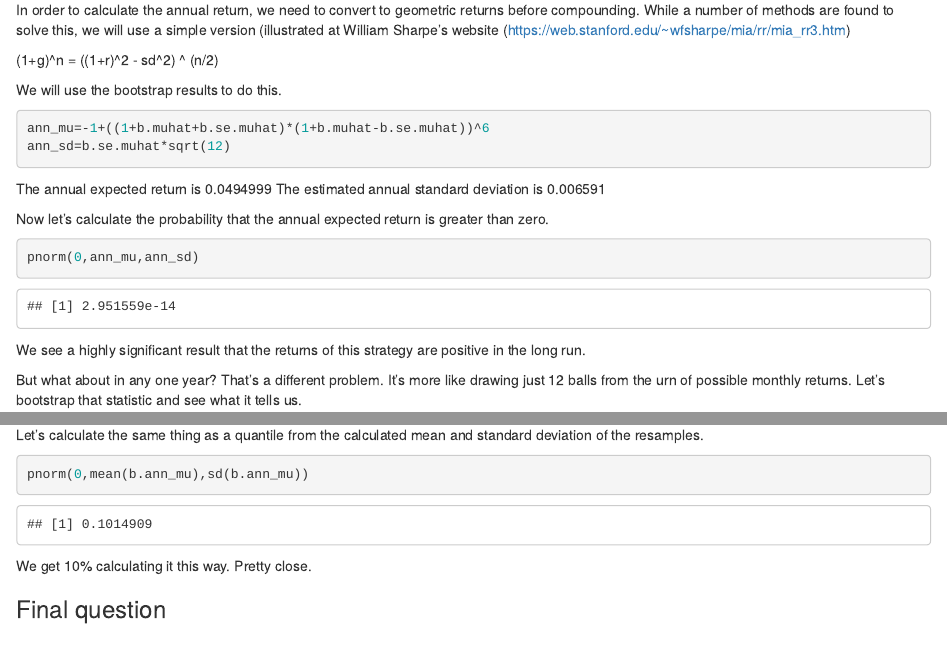
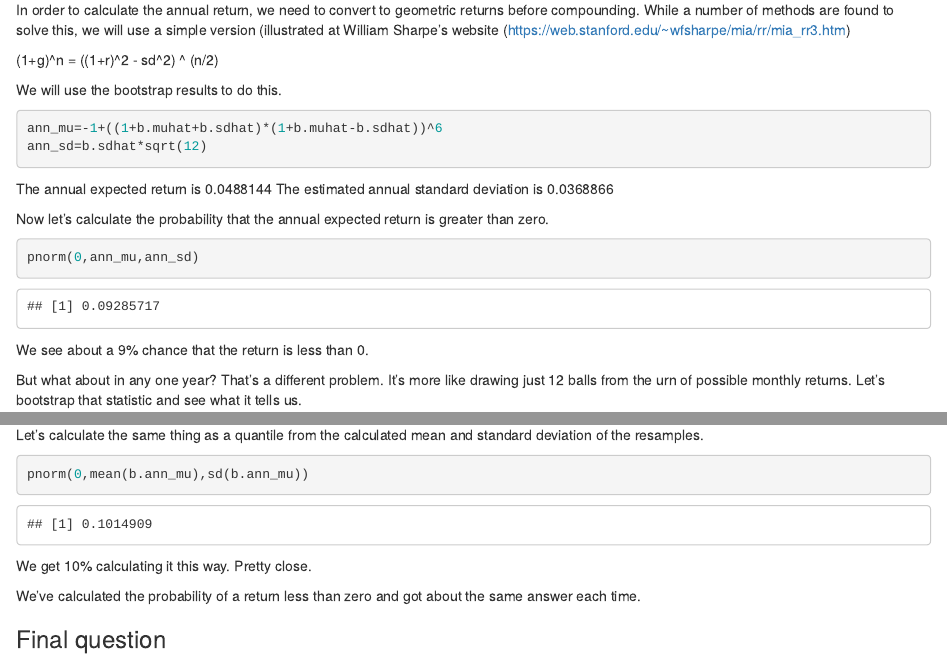
Before and after one commit to karlp-asrs/bootstrap_example, an R Markdown document (bootstrap_example.Rmd): the page in a window 1100 px wide, from 4250 px down, and a second part further down, joined at a grey line. Rendered offline with R 4.5, knitr and Pandoc, with nearby package versions; code that draws random numbers runs with fixed seeds of ours.

Commit message:
fix formula

````diff
--- a/bootstrap_example.Rmd
+++ b/bootstrap_example.Rmd
@@ -118,8 +118,8 @@ In order to calculate the annual return, we need to convert to geometric returns
 We will use the bootstrap results to do this.
 
 ```{r}
-ann_mu=-1+((1+b.muhat+b.se.muhat)*(1+b.muhat-b.se.muhat))^6
-ann_sd=b.se.muhat*sqrt(12)
+ann_mu=-1+((1+b.muhat+b.sdhat)*(1+b.muhat-b.sdhat))^6
+ann_sd=b.sdhat*sqrt(12)
 ```
 
 The annual expected return is `r ann_mu`
@@ -131,7 +131,7 @@ Now let's calculate the probability that the annual expected return is greater t
 pnorm(0,ann_mu,ann_sd)
 ```
 
-We see a highly significant result that the returns of this strategy are positive in the long run.
+We see about a 9% chance that the return is less than 0.
 
 But what about in any one year?  That's a different problem.  It's more like drawing just 12 balls from the urn of possible monthly returns.  Let's bootstrap that statistic and see what it tells us.
 
@@ -159,6 +159,8 @@ pnorm(0,mean(b.ann_mu),sd(b.ann_mu))
 
 We get 10% calculating it this way.  Pretty close.
 
+We've calculated the probability of a return less than zero and got about the same answer each time.
+
 ### Final question
 
 One thing I am uncertain of is whether there should be any adjustment for bootstrap results based on size of the orginal.  The calculations I've shown here are what I find in text books.  But it seems that the size of the original sample in understanding the bootstrap results.  In this case, I'm looking at an investment strategy where I only have 31 months of live data to analyze.  If I think about my confidence in this strategy compared to one where you have, say, 10 years of monthly data, shouldn't I have more confidence in the robustness of my analysis for the strategy with more data?
````
Also changed, not shown: bootstrap_example.html.
